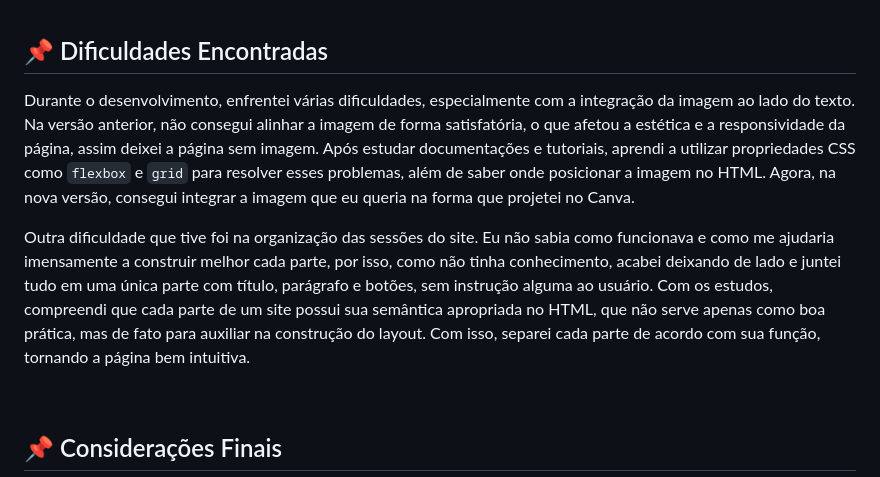
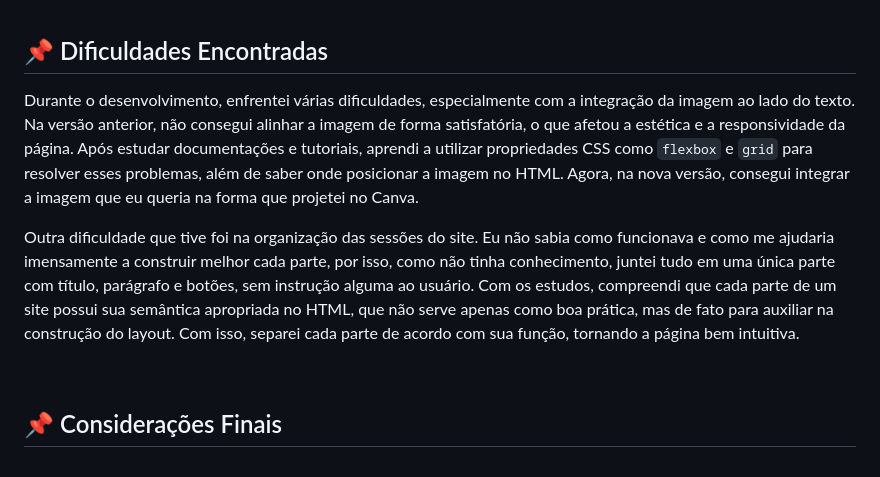
Before and after one commit to danvasquesc/projeto-plataforma-atividades-escolares, a Markdown page: README.md, the part around the change. GitHub-like rendering.

```diff
--- a/README.md
+++ b/README.md
@@ -51,10 +51,10 @@ A versão antiga da plataforma foi meu primeiro projeto significativo utilizando
 <br>
 
 ## 📌 Dificuldades Encontradas
-Durante o desenvolvimento, enfrentei várias dificuldades, especialmente com a integração da imagem ao lado do texto. Na versão anterior, não consegui alinhar a imagem de forma satisfatória, o que afetou a estética e a responsividade da página, assim deixei a página sem imagem. Após estudar documentações e tutoriais, aprendi a utilizar propriedades CSS como `flexbox` e `grid` para resolver esses problemas, além de saber onde posicionar a imagem no HTML. Agora, na nova versão, consegui integrar a imagem que eu queria na forma que projetei no Canva.
+Durante o desenvolvimento, enfrentei várias dificuldades, especialmente com a integração da imagem ao lado do texto. Na versão anterior, não consegui alinhar a imagem de forma satisfatória, o que afetou a estética e a responsividade da página. Após estudar documentações e tutoriais, aprendi a utilizar propriedades CSS como `flexbox` e `grid` para resolver esses problemas, além de saber onde posicionar a imagem no HTML. Agora, na nova versão, consegui integrar a imagem que eu queria na forma que projetei no Canva.
 <br>
 
-Outra dificuldade que tive foi na organização das sessões do site. Eu não sabia como funcionava e como me ajudaria imensamente a construir melhor cada parte, por isso, como não tinha conhecimento, acabei deixando de lado e juntei tudo em uma única parte com título, parágrafo e botões, sem instrução alguma ao usuário. Com os estudos, compreendi que cada parte de um site possui sua semântica apropriada no HTML, que não serve apenas como boa prática, mas de fato para auxiliar na construção do layout. Com isso, separei cada parte de acordo com sua função, tornando a página bem intuitiva.
+Outra dificuldade que tive foi na organização das sessões do site. Eu não sabia como funcionava e como me ajudaria imensamente a construir melhor cada parte, por isso, como não tinha conhecimento, juntei tudo em uma única parte com título, parágrafo e botões, sem instrução alguma ao usuário. Com os estudos, compreendi que cada parte de um site possui sua semântica apropriada no HTML, que não serve apenas como boa prática, mas de fato para auxiliar na construção do layout. Com isso, separei cada parte de acordo com sua função, tornando a página bem intuitiva.
 
 <br>
 
```
